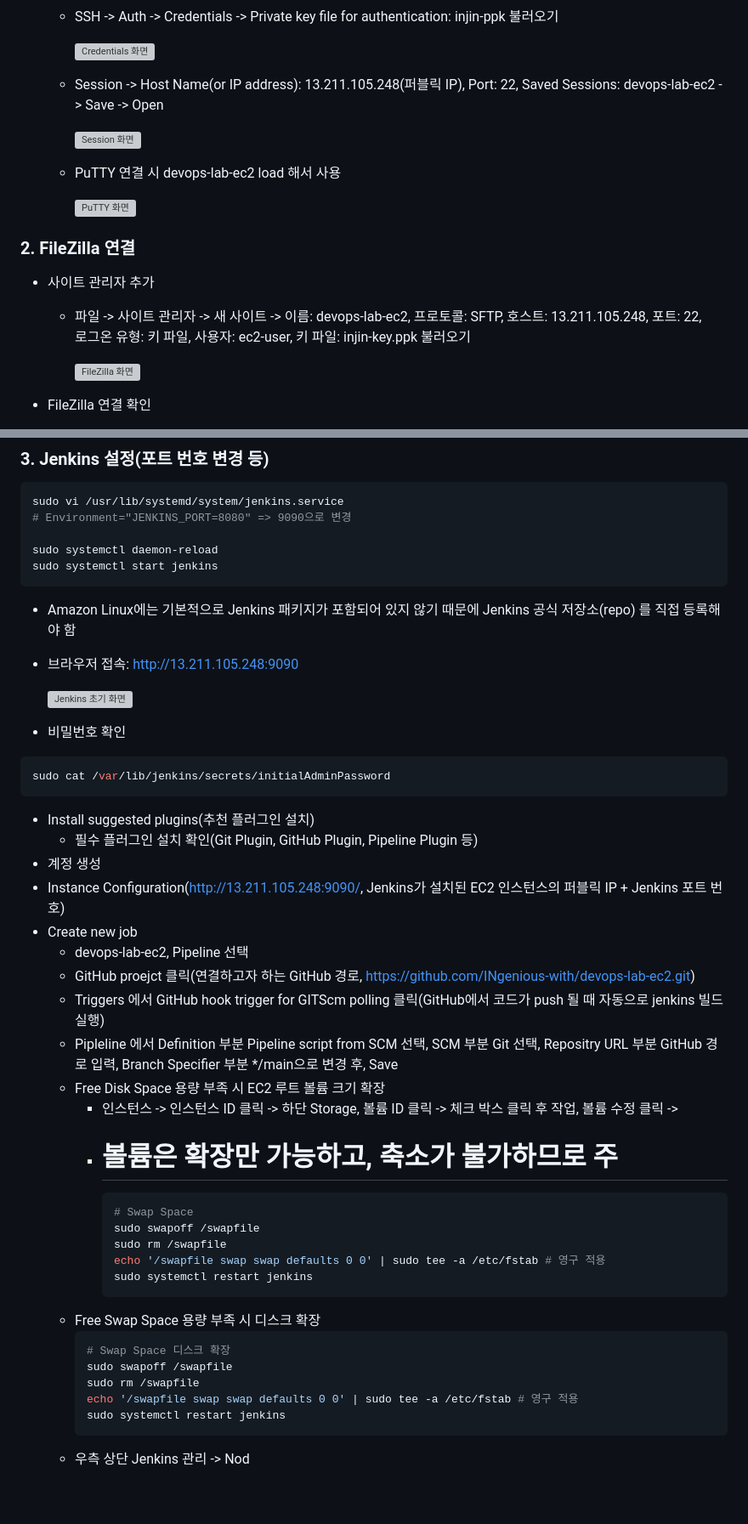
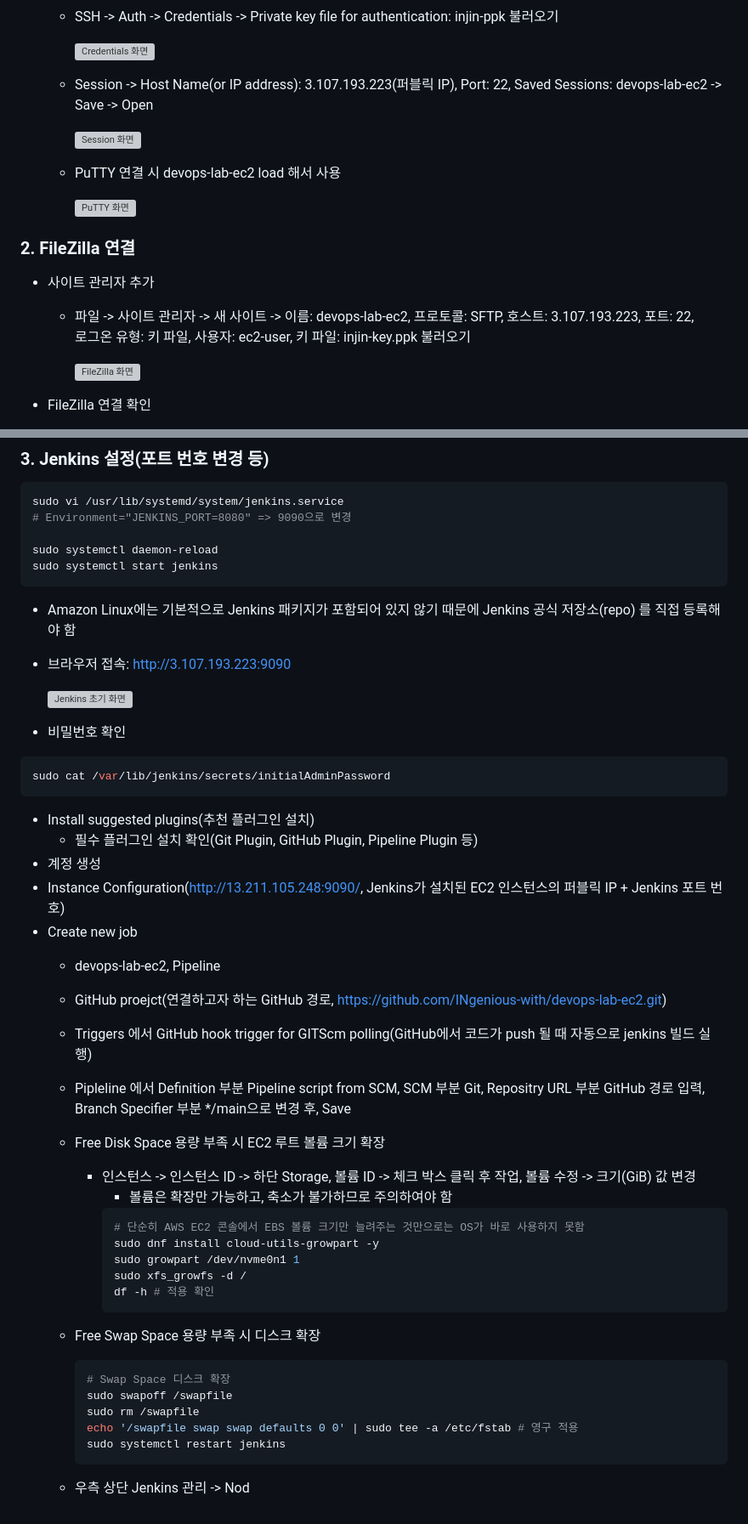
Before and after one commit to INgenious-with/devops-lab-ec2, a Markdown page: README.md, 2 parts joined by grey strips. Shown at 85% size. Drawn GitHub-style; grey boxes are pictures that could not be loaded.

Commit message:
README.md 수정

````diff
--- a/README.md
+++ b/README.md
@@ -112,7 +112,7 @@ AWS EC2를 직접 생성하고 Nginx를 띄워보며,
 
         ![Credentials 화면](./images/auth.png)
 
-    - Session -> Host Name(or IP address): 13.211.105.248(퍼블릭 IP), Port: 22, Saved Sessions: devops-lab-ec2 -> Save -> Open
+    - Session -> Host Name(or IP address): 3.107.193.223(퍼블릭 IP), Port: 22, Saved Sessions: devops-lab-ec2 -> Save -> Open
 
         ![Session 화면](./images/session.png)
 
@@ -123,7 +123,7 @@ AWS EC2를 직접 생성하고 Nginx를 띄워보며,
 ### 2. FileZilla 연결
 
 -   사이트 관리자 추가
-    -   파일 -> 사이트 관리자 -> 새 사이트 -> 이름: devops-lab-ec2, 프로토콜: SFTP, 호스트: 13.211.105.248, 포트: 22,<br>로그온 유형: 키 파일, 사용자: ec2-user, 키 파일: injin-key.ppk 불러오기
+    -   파일 -> 사이트 관리자 -> 새 사이트 -> 이름: devops-lab-ec2, 프로토콜: SFTP, 호스트: 3.107.193.223, 포트: 22,<br>로그온 유형: 키 파일, 사용자: ec2-user, 키 파일: injin-key.ppk 불러오기
 
         ![FileZilla 화면](./images/fileZilla.png)
 
@@ -253,7 +250,7 @@ sudo systemctl start jenkins
 ```
 
 -   Amazon Linux에는 기본적으로 Jenkins 패키지가 포함되어 있지 않기 때문에 Jenkins 공식 저장소(repo) 를 직접 등록해야 함
--   브라우저 접속: http://13.211.105.248:9090
+-   브라우저 접속: http://3.107.193.223:9090
 
     ![Jenkins 초기 화면](./images/jenkinsFirst.png)
 
@@ -266,20 +263,21 @@ sudo cat /var/lib/jenkins/secrets/initialAdminPassword
 -   계정 생성
 -   Instance Configuration(http://13.211.105.248:9090/, Jenkins가 설치된 EC2 인스턴스의 퍼블릭 IP + Jenkins 포트 번호)
 -   Create new job
-    -   devops-lab-ec2, Pipeline 선택
-    -   GitHub proejct 클릭(연결하고자 하는 GitHub 경로, https://github.com/INgenious-with/devops-lab-ec2.git)
-    -   Triggers 에서 GitHub hook trigger for GITScm polling 클릭(GitHub에서 코드가 push 될 때 자동으로 jenkins 빌드 실행)
-    -   Pipleline 에서 Definition 부분 Pipeline script from SCM 선택, SCM 부분 Git 선택, Repositry URL 부분 GitHub 경로 입력, Branch Specifier 부분 */main으로 변경 후, Save
+    -   devops-lab-ec2, Pipeline
+    -   GitHub proejct(연결하고자 하는 GitHub 경로, https://github.com/INgenious-with/devops-lab-ec2.git)
+    -   Triggers 에서 GitHub hook trigger for GITScm polling(GitHub에서 코드가 push 될 때 자동으로 jenkins 빌드 실행)
+    -   Pipleline 에서 Definition 부분 Pipeline script from SCM, SCM 부분 Git, Repositry URL 부분 GitHub 경로 입력, Branch Specifier 부분 */main으로 변경 후, Save
     -   Free Disk Space 용량 부족 시 EC2 루트 볼륨 크기 확장
-        - 인스턴스 -> 인스턴스 ID 클릭 -> 하단 Storage, 볼륨 ID 클릭 -> 체크 박스 클릭 후 작업, 볼륨 수정 클릭 ->
-        - # 볼륨은 확장만 가능하고, 축소가 불가하므로 주
+        - 인스턴스 -> 인스턴스 ID -> 하단 Storage, 볼륨 ID -> 체크 박스 클릭 후 작업, 볼륨 수정 -> 크기(GiB) 값 변경
+            - 볼륨은 확장만 가능하고, 축소가 불가하므로 주의하여야 함
           ```bash
-          # Swap Space
-          sudo swapoff /swapfile
-          sudo rm /swapfile
-          echo '/swapfile swap swap defaults 0 0' | sudo tee -a /etc/fstab # 영구 적용
-          sudo systemctl restart jenkins
+          # 단순히 AWS EC2 콘솔에서 EBS 볼륨 크기만 늘려주는 것만으로는 OS가 바로 사용하지 못함
+          sudo dnf install cloud-utils-growpart -y
+          sudo growpart /dev/nvme0n1 1
+          sudo xfs_growfs -d /
+          df -h # 적용 확인
           ```
+
     -   Free Swap Space 용량 부족 시 디스크 확장
           ```bash
           # Swap Space 디스크 확장
@@ -288,4 +286,5 @@ sudo cat /var/lib/jenkins/secrets/initialAdminPassword
           echo '/swapfile swap swap defaults 0 0' | sudo tee -a /etc/fstab # 영구 적용
           sudo systemctl restart jenkins
           ```
+
     -   우측 상단 Jenkins 관리 -> Nod
````
Also changed, not shown: other parts of README.md (+7 -10 lines).
